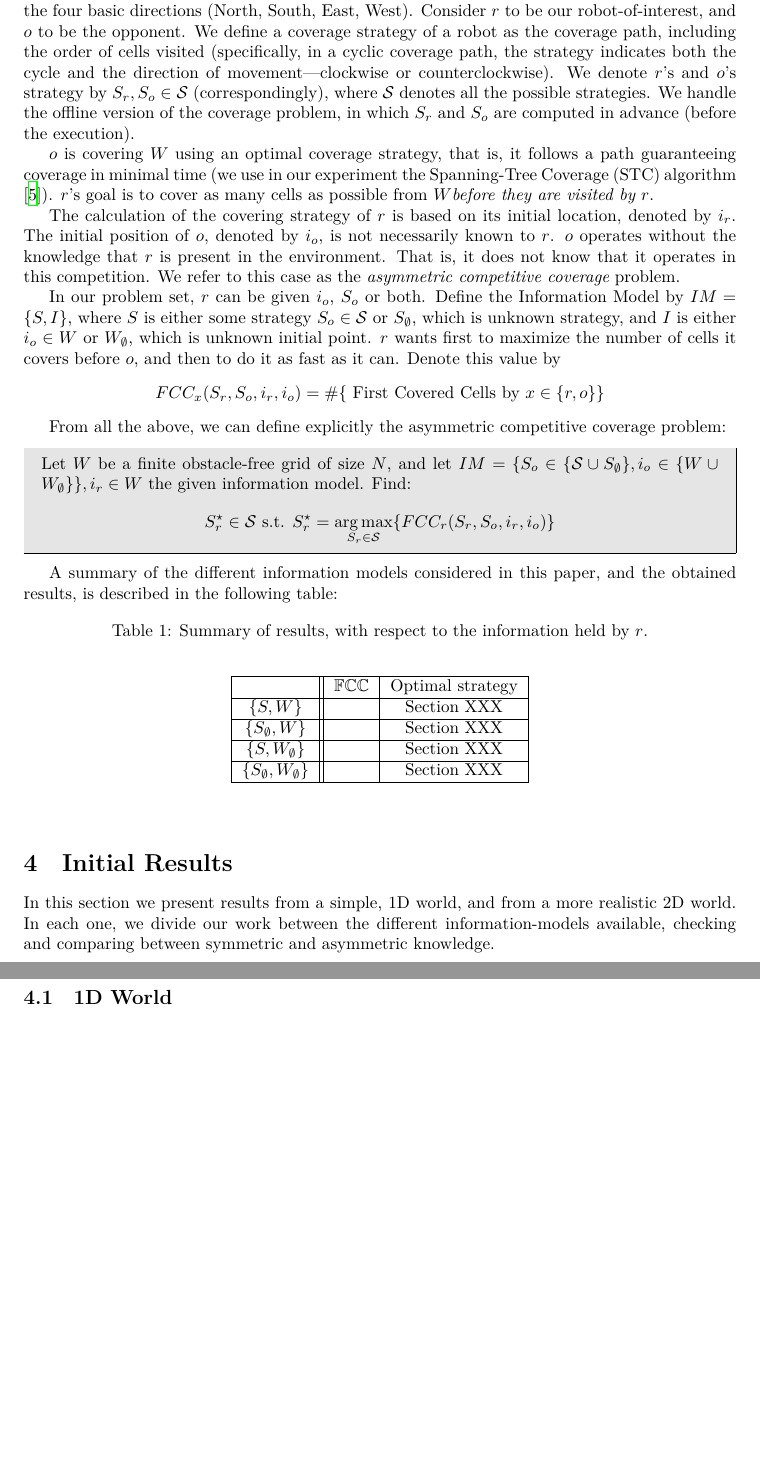
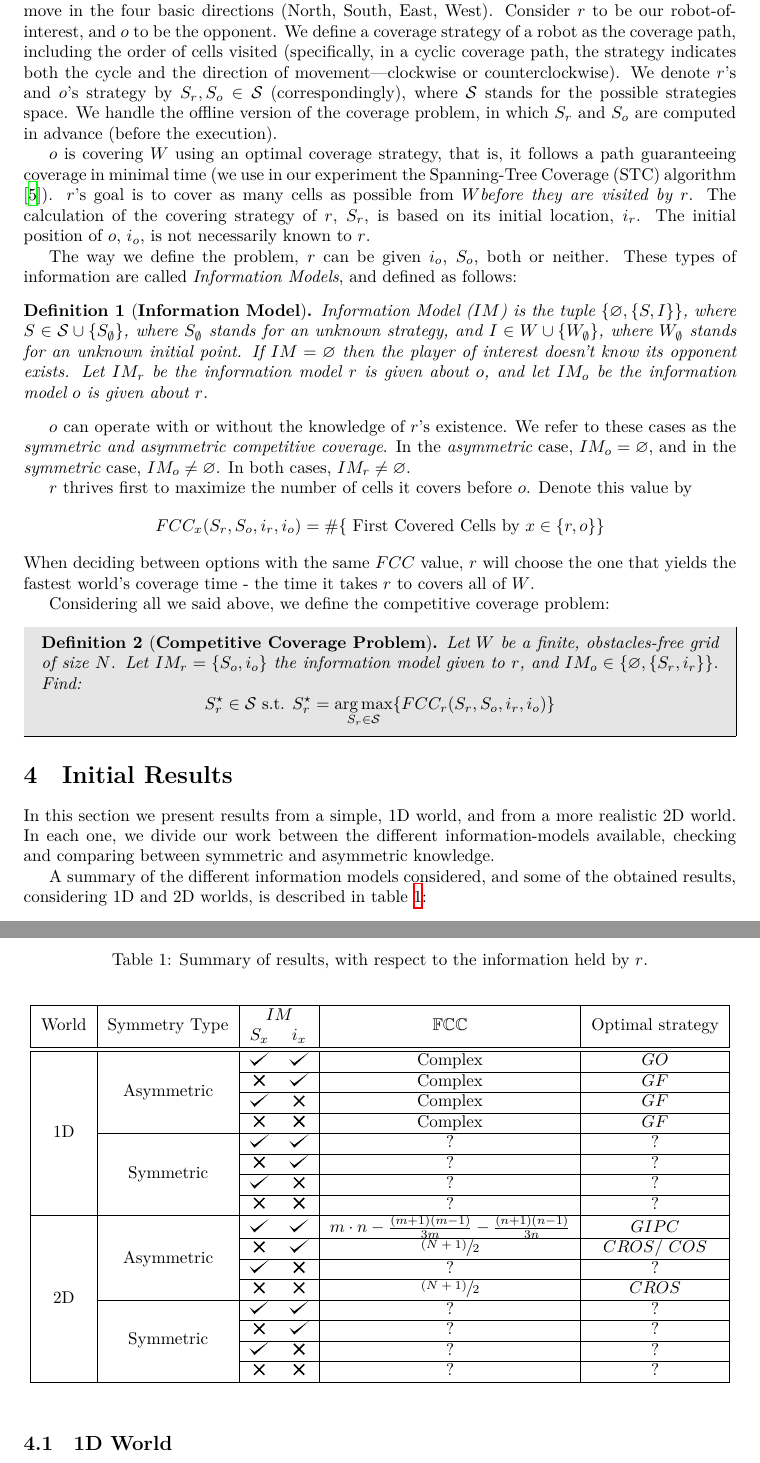
Before and after one commit to moshesamson1/Competitive-Coverage---Msc-Proposal, a LaTeX document (proposal.tex): two parts of pages 5 and 6 of 12, joined at a grey line, cut so that both start at the same text, the shorter picture padded with empty space. Compiled offline with XeLaTeX; a missing font is replaced by an installed copy or a similar font.

Commit message:
Updates from ShareLaTeX

```diff
--- a/proposal.tex
+++ b/proposal.tex
@@ -43,6 +43,9 @@
 \usepackage{caption}
 \usepackage{subcaption}
 \usepackage{subfig}
+\usepackage{ascii}
+\usepackage{multirow}
+\usepackage{xfrac}
 
 \usetikzlibrary{arrows, automata, backgrounds,snakes}
 % End
@@ -86,6 +89,9 @@
 \DeclareMathOperator*{\argmax}{arg\,max} % Jan Hlavacek
 \allowdisplaybreaks[2]
 \newtheorem{definition}{Definition}
+\def\checkmark{\tikz\fill[scale=0.4](0,.35) -- (.25,0) -- (1,.7) -- (.25,.15) -- cycle;}
+\def\uncheckmark{$\mathbin{\tikz [x=1.4ex,y=1.4ex,line width=.2ex] \draw (0,0) -- (1,1) (0,1) -- (1,0);}$}
+\newcommand{\Cross}{$\mathbin{\tikz [x=1.4ex,y=1.4ex,line width=.2ex, red] \draw (0,0) -- (1,1) (0,1) -- (1,0);}$}%
 
 \makeatletter
 \def\BState{\State\hskip-\ALG@thistlm}
@@ -225,60 +231,90 @@ The last related problem we are going to discuss here is Foraging, which is sear
 %2-3 pages
 
 \section{Competitive Coverage: Definition}
-Let \rob and \opp be two robots, operating in an obstacle-free grid \w of size $N$. Both robots move in the four basic directions (North, South, East, West). Consider \rob to be our robot-of-interest, and \opp to be the opponent.
-We define a coverage strategy of a robot as the coverage path, including the order of cells visited (specifically, in a cyclic coverage path, the strategy indicates both the cycle and the direction of movement---clockwise or counterclockwise). We denote \rob's and \opp's strategy by $S_\rob,S_\opp\in \mathcal{S}$ (correspondingly), where $\cal{S}$ denotes all the possible strategies. We handle the offline version of the coverage problem, in which $S_\rob$ and $S_\opp$ are computed in advance (before the execution).
+Let \rob and \opp be two robots, operating in an obstacle-free grid \w of size $N=m \times n$. Both robots move in the four basic directions (North, South, East, West). Consider \rob to be our robot-of-interest, and \opp to be the opponent.
+We define a coverage strategy of a robot as the coverage path, including the order of cells visited (specifically, in a cyclic coverage path, the strategy indicates both the cycle and the direction of movement---clockwise or counterclockwise). We denote \rob's and \opp's strategy by $S_\rob,S_\opp\in \mathcal{S}$ (correspondingly), where $\cal{S}$ stands for the possible strategies space. We handle the offline version of the coverage problem, in which $S_\rob$ and $S_\opp$ are computed in advance (before the execution).
 
-\opp is covering \w using an optimal coverage strategy, that is, it follows a path guaranteeing coverage in minimal time (we use in our experiment the Spanning-Tree Coverage (STC) algorithm \cite{gabriely2001spanning}). \rob's goal is to cover as many cells as possible from \w {\em before they are visited by \rob}.
+\opp is covering \w using an optimal coverage strategy, that is, it follows a path guaranteeing coverage in minimal time (we use in our experiment the Spanning-Tree Coverage (STC) algorithm \cite{gabriely2001spanning}). \rob's goal is to cover as many cells as possible from \w {\em before they are visited by \rob}. The calculation of the covering strategy of \rob, $S_\rob$, is based on its initial location, $i_r$. The initial position of \opp, $i_\opp$, is not necessarily known to \rob.
 
+The way we define the problem, \rob can be given $i_\opp$, $S_\opp$, both or neither. These types of information are called {\em Information Models}, and defined as follows:
+\begin{definition}[\textbf{Information Model}]
+Information Model ($IM$) is the tuple $\lbrace \varnothing, \lbrace S,I\rbrace \rbrace$, where $S\in \mathcal{S} \cup \lbrace S_\emptyset \rbrace$, where $S_\emptyset$ stands for an unknown strategy, and $I \in W \cup \lbrace \w_\emptyset \rbrace$, where $\w_{\emptyset}$ stands for an unknown initial point.
+If $IM=\varnothing$ then the player of interest doesn't know its opponent exists.
+Let $IM_\rob$ be the information model \rob is given about \opp, and let $IM_\opp$ be the information model \opp is given about \rob.
+\end{definition}
 
-%Each robot's purpose is to be the first to visit as many cells as possible in the grid, before their opponent visits them. %\rob's purpose is to cover \w - visits all \w's cells $c_0,\ldots,c_{N-1}$ - before the opponent robot \opp covers them.
-%We handle the offline version of the coverage problem, in which both \rob and \opp are using offline strategies $S_\rob,S_\opp\in \mathcal{S}$ correspondingly, where $\cal{S}$ denotes all the possible strategies, and each strategy tells each robot where to go when visiting cell $c_i \in $ \w.
-The calculation of the covering strategy of \rob is based on its initial location, denoted by $i_r$. The initial position of \opp, denoted by $i_\opp$, is not necessarily known to \rob.
-\opp operates without the knowledge that \rob is present in the environment. That is, it does not know that it operates in this competition. We refer to this case as the {\em asymmetric competitive coverage} problem. %non-strategic: \opp takes in consider only \w when planning $S_\opp$, and has now idea that \rob is present, until meeting it. Even then, \opp does not change its behavior.
+\opp can operate with or without the knowledge of \rob's existence. We refer to these cases as the {\em symmetric and asymmetric competitive coverage}.
+In the {\em asymmetric} case, $IM_\opp=\varnothing$, and in the {\em symmetric} case, $IM_\opp \neq \varnothing$. In both cases, $IM_\rob \neq \varnothing $.
 
-In our problem set, \rob can be given $i_\opp$, $S_\opp$ or both. Define the Information Model by $IM=\lbrace S,I\rbrace$, where $S$ is either some strategy $S_\opp\in \mathcal{S}$ or $S_\emptyset$, which is unknown strategy, and $I$ is either $i_\opp\in W$ or $\w_{\emptyset}$, which is unknown initial point. \rob wants first to maximize the number of cells it covers before \opp, and then to do it as fast as it can. Denote this value by
+\rob thrives first to maximize the number of cells it covers before \opp. Denote this value by
 \[
 \fcc_{x}(S_\rob, S_\opp, i_\rob, i_\opp )=
 \# \lbrace \textnormal{ First Covered Cells by } x \in \lbrace\rob,\opp\rbrace \rbrace
 \]
+When deciding between options with the same \fcc value, \rob will choose the one that yields the fastest world's coverage time - the time it takes \rob to covers all of \w.
 
-From all the above, we can define explicitly the asymmetric competitive coverage problem:
+Considering all we said above, we define the competitive coverage problem:
 
+\begin{definition}[\textbf{Competitive Coverage Problem}]
 \begin{mdframed}[backgroundcolor=gray!20]
-Let \w be a finite obstacle-free grid of size $N$, and let $IM=\lbrace S_\opp\in \lbrace \mathcal{S}\cup S_{\emptyset} \rbrace,i_\opp\in \lbrace \w \cup \w_{\emptyset} \rbrace \rbrace,i_\rob\in\w$ the given information model. Find: \[ S_\rob^\star \in \mathcal{S} \textnormal{ s.t. } S_\rob^\star =\argmax_{S_\rob\in\mathcal{S}} \lbrace \fcc_{r}(S_\rob, S_\opp, i_\rob, i_\opp ) \rbrace\]
+Let \w be a finite, obstacles-free grid of size $N$. Let $IM_\rob=\lbrace S_\opp ,i_\opp \rbrace$ the information model given to \rob, and $IM_\opp \in \lbrace \varnothing, \lbrace S_\rob, i_\rob \rbrace \rbrace$. Find: \[ S_\rob^\star \in \mathcal{S} \textnormal{ s.t. } S_\rob^\star =\argmax_{S_\rob\in\mathcal{S}} \lbrace \fcc_{r}(S_\rob, S_\opp, i_\rob, i_\opp ) \rbrace\]
 \end{mdframed}
+\end{definition}
 
-%\section{1-D}
-%\textbf{Give, in short, our conclusions regarding the 1-D case.}
 
-A summary of the different information models considered in this paper, and the obtained results, is described in the following table:
+\section{Initial Results}
+In this section we present results from a simple, 1D world, and from a more realistic 2D world. In each one, we divide our work between the different information-models available, checking and comparing between symmetric and asymmetric knowledge.
 
-%
-%\section{2-D}
-%Below we consider different cases of given information $IN$, and for each one we analyze the dub-problem, and proving constraints over expected results, considering different criteria. Here is a table, that summing-up our conclusions:
+A summary of the different information models considered, and some of the obtained results, considering 1D and 2D worlds, is described in table \ref{Tables: Initial Results}:
 
 \begin{table}[h]
 \caption{Summary of results, with respect to the information held by \rob.}
 \label{table_example}
 \begin{center}
-\begin{tabular}{|c||c|c|}
+\begin{tabular}{|c|c|cc|c|c|}
 \hline
-& $\mathbb{\fcc}$ & Optimal strategy\\
+\multirow{2}{*}{World}  & \multirow{2}{*}{Symmetry Type} & \multicolumn{ 2}{|C|}{$IM$}  & \multirow{2}{*}{$\mathbb{\fcc}$} & \multirow{2}{*}{Optimal strategy}\\
+& & $S_x$ & $i_x$ & &\\
 \hline
-$\lbrace S, \w \rbrace$ &  & Section XXX\\
 \hline
-$\lbrace S_{\emptyset}, \w \rbrace$ &  & Section XXX\\
-\hline
-$\lbrace S, \w_{\emptyset} \rbrace$ &  & Section XXX\\
-\hline
-$\lbrace S_{\emptyset}, \w_{\emptyset} \rbrace$ &  & Section XXX\\
+\multirow{ 8}{*}{1D} & \multirow{ 4}{*}{Asymmetric} & \checkmark & \checkmark & Complex & \go \\
+\cline{3-6}
+& & \uncheckmark & \checkmark & Complex & \gf \\
+\cline{3-6}
+& & \checkmark & \uncheckmark & Complex & \gf \\
+\cline{3-6}
+& & \uncheckmark & \uncheckmark & Complex & \gf \\
+\cline{2-6}
+& \multirow{ 4}{*}{Symmetric} & \checkmark & \checkmark & ? & ? \\
+\cline{3-6}
+& & \uncheckmark & \checkmark & ? & ? \\
+\cline{3-6}
+& & \checkmark & \uncheckmark & ? & ? \\
+\cline{3-6}
+& & \uncheckmark & \uncheckmark & ? & ? \\
+\cline{1-6}
+\multirow{ 8}{*}{2D} & \multirow{ 4}{*}{Asymmetric} & \checkmark & \checkmark & $m\cdot n-\frac{\left(m+1\right)\left(m-1\right)}{3m}-\frac{\left(n+1\right)\left(n-1\right)}{3n}$ & $GIPC$ \\
+\cline{3-6}
+& & \uncheckmark & \checkmark & $\sfrac{(N+1)}{2}$ & \cros / \coos \\
+\cline{3-6}
+& & \checkmark & \uncheckmark & ? & ?\\
+\cline{3-6}
+& & \uncheckmark & \uncheckmark & $\sfrac{(N+1)}{2}$ & \cros\\
+\cline{2-6}
+& \multirow{ 4}{*}{Symmetric} & \checkmark & \checkmark & ? & ? \\
+\cline{3-6}
+& & \uncheckmark & \checkmark & ? & ? \\
+\cline{3-6}
+& & \checkmark & \uncheckmark & ? & ?\\
+\cline{3-6}
+& & \uncheckmark & \uncheckmark & ? & ?\\
 \hline
 \end{tabular}
 \end{center}
+\label{Tables: Initial Results}
 \end{table}
 
-\section{Initial Results}
-In this section we present results from a simple, 1D world, and from a more realistic 2D world. In each one, we divide our work between the different information-models available, checking and comparing between symmetric and asymmetric knowledge.
+
 \subsection{1D World}
 In the 1D world, we consider \w to be a single line, where \rob and \opp move along, going Right or Left. This is a very degenerated case, but still important in term of laying the basis for the rest of our research.
 
```
Also changed, not shown: proposal.tex (7 more changed lines).
